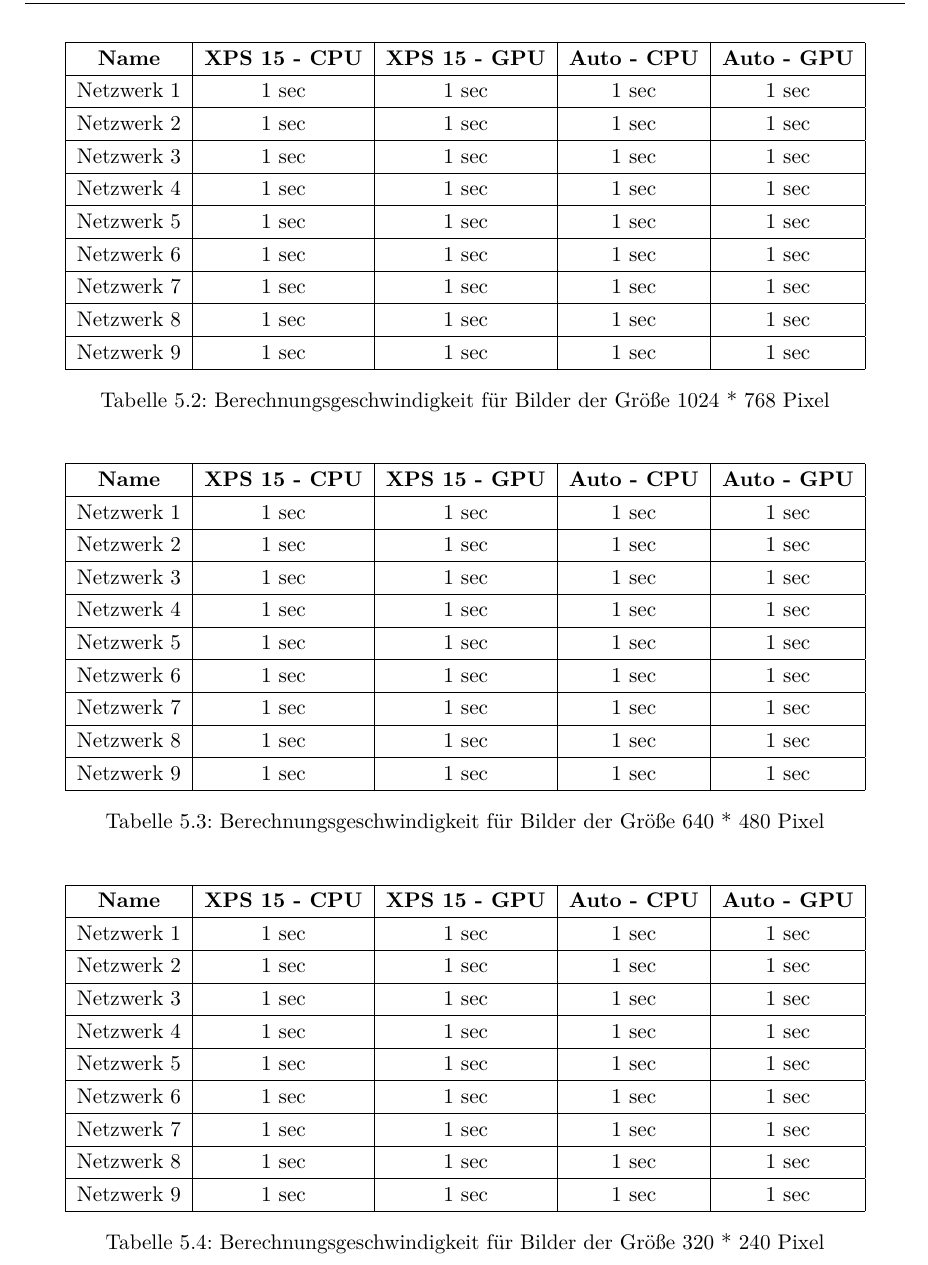
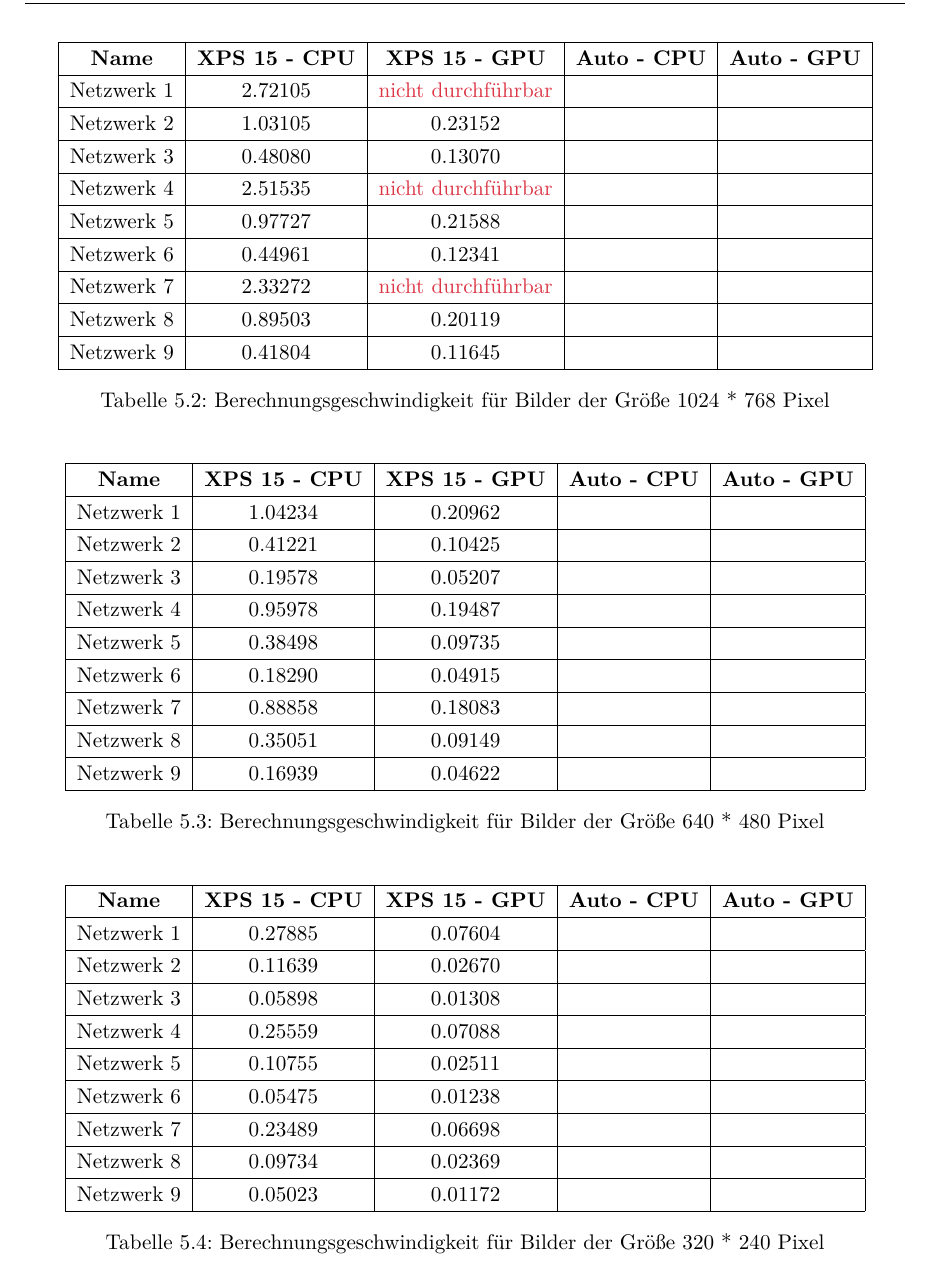
Before and after one commit to christophstach/style-transfer-bachelor-thesis, a LaTeX book (main.tex, which reads chapters/06_Tests_und_Experimente.tex, settings.tex): part of page 41 of 58, cut so that both start at the same text. Compiled offline with pdfLaTeX.

Commit message:
added experiments

```diff
--- a/chapters/06_Tests_und_Experimente.tex
+++ b/chapters/06_Tests_und_Experimente.tex
@@ -194,17 +194,17 @@ Die Daten die werden beim einsatzt des GPUs in den Grafikspeicher geladen. Bei d
     \begin{tabular}{ |c|c|c|c|c| }
         \hline
         \textbf{Name} & \textbf{XPS 15 - CPU} & \textbf{XPS 15 - GPU} & \textbf{Auto - CPU} & \textbf{Auto - GPU}   \\ \hline
-        Netzwerk 1 & 1 sec & 1 sec & 1 sec & 1 sec \\ \hline
-        Netzwerk 2 & 1 sec & 1 sec & 1 sec & 1 sec \\ \hline
-        Netzwerk 3 & 1 sec & 1 sec & 1 sec & 1 sec \\ \hline
+        Netzwerk 1 & 2.72105 & \textcolor{danger}{nicht durchführbar} & & \\ \hline
+        Netzwerk 2 & 1.03105 & 0.23152                                & & \\ \hline
+        Netzwerk 3 & 0.48080 & 0.13070                                & & \\ \hline
 
-        Netzwerk 4 & 1 sec & 1 sec & 1 sec & 1 sec \\ \hline
-        Netzwerk 5 & 1 sec & 1 sec & 1 sec & 1 sec \\ \hline
-        Netzwerk 6 & 1 sec & 1 sec & 1 sec & 1 sec \\ \hline
+        Netzwerk 4 & 2.51535 & \textcolor{danger}{nicht durchführbar} & & \\ \hline
+        Netzwerk 5 & 0.97727 & 0.21588                                & & \\ \hline
+        Netzwerk 6 & 0.44961 & 0.12341                                & & \\ \hline
 
-        Netzwerk 7 & 1 sec & 1 sec & 1 sec & 1 sec \\ \hline
-        Netzwerk 8 & 1 sec & 1 sec & 1 sec & 1 sec \\ \hline
-        Netzwerk 9 & 1 sec & 1 sec & 1 sec & 1 sec \\ \hline
+        Netzwerk 7 & 2.33272 & \textcolor{danger}{nicht durchführbar} & & \\ \hline
+        Netzwerk 8 & 0.89503 & 0.20119                                & & \\ \hline
+        Netzwerk 9 & 0.41804 & 0.11645                                & & \\ \hline
     \end{tabular}
     \caption{Berechnungsgeschwindigkeit für Bilder der Größe 1024 * 768 Pixel}
     \label{tab:1024x768}
@@ -216,17 +216,17 @@ Die Daten die werden beim einsatzt des GPUs in den Grafikspeicher geladen. Bei d
     \begin{tabular}{ |c|c|c|c|c| }
         \hline
         \textbf{Name} & \textbf{XPS 15 - CPU} & \textbf{XPS 15 - GPU} & \textbf{Auto - CPU} & \textbf{Auto - GPU}   \\ \hline
-        Netzwerk 1 & 1 sec & 1 sec & 1 sec & 1 sec \\ \hline
-        Netzwerk 2 & 1 sec & 1 sec & 1 sec & 1 sec \\ \hline
-        Netzwerk 3 & 1 sec & 1 sec & 1 sec & 1 sec \\ \hline
+        Netzwerk 1 & 1.04234 & 0.20962 & & \\ \hline
+        Netzwerk 2 & 0.41221 & 0.10425 & & \\ \hline
+        Netzwerk 3 & 0.19578 & 0.05207 & & \\ \hline
 
-        Netzwerk 4 & 1 sec & 1 sec & 1 sec & 1 sec \\ \hline
-        Netzwerk 5 & 1 sec & 1 sec & 1 sec & 1 sec \\ \hline
-        Netzwerk 6 & 1 sec & 1 sec & 1 sec & 1 sec \\ \hline
+        Netzwerk 4 & 0.95978 & 0.19487 & & \\ \hline
+        Netzwerk 5 & 0.38498 & 0.09735 & & \\ \hline
+        Netzwerk 6 & 0.18290 & 0.04915 & & \\ \hline
 
-        Netzwerk 7 & 1 sec & 1 sec & 1 sec & 1 sec \\ \hline
-        Netzwerk 8 & 1 sec & 1 sec & 1 sec & 1 sec \\ \hline
-        Netzwerk 9 & 1 sec & 1 sec & 1 sec & 1 sec \\ \hline
+        Netzwerk 7 & 0.88858 & 0.18083 & & \\ \hline
+        Netzwerk 8 & 0.35051 & 0.09149 & & \\ \hline
+        Netzwerk 9 & 0.16939 & 0.04622 & & \\ \hline
     \end{tabular}
     \caption{Berechnungsgeschwindigkeit für Bilder der Größe 640 * 480 Pixel}
     \label{tab:640x480}
@@ -238,17 +238,17 @@ Die Daten die werden beim einsatzt des GPUs in den Grafikspeicher geladen. Bei d
     \begin{tabular}{ |c|c|c|c|c| }
         \hline
         \textbf{Name} & \textbf{XPS 15 - CPU} & \textbf{XPS 15 - GPU} & \textbf{Auto - CPU} & \textbf{Auto - GPU}   \\ \hline
-        Netzwerk 1 & 1 sec & 1 sec & 1 sec & 1 sec \\ \hline
-        Netzwerk 2 & 1 sec & 1 sec & 1 sec & 1 sec \\ \hline
-        Netzwerk 3 & 1 sec & 1 sec & 1 sec & 1 sec \\ \hline
+        Netzwerk 1 & 0.27885 & 0.07604 & & \\ \hline
+        Netzwerk 2 & 0.11639 & 0.02670 & & \\ \hline
+        Netzwerk 3 & 0.05898 & 0.01308 & & \\ \hline
 
-        Netzwerk 4 & 1 sec & 1 sec & 1 sec & 1 sec \\ \hline
-        Netzwerk 5 & 1 sec & 1 sec & 1 sec & 1 sec \\ \hline
-        Netzwerk 6 & 1 sec & 1 sec & 1 sec & 1 sec \\ \hline
+        Netzwerk 4 & 0.25559 & 0.07088 & & \\ \hline
+        Netzwerk 5 & 0.10755 & 0.02511 & & \\ \hline
+        Netzwerk 6 & 0.05475 & 0.01238 & & \\ \hline
 
-        Netzwerk 7 & 1 sec & 1 sec & 1 sec & 1 sec \\ \hline
-        Netzwerk 8 & 1 sec & 1 sec & 1 sec & 1 sec \\ \hline
-        Netzwerk 9 & 1 sec & 1 sec & 1 sec & 1 sec \\ \hline
+        Netzwerk 7 & 0.23489 & 0.06698 & & \\ \hline
+        Netzwerk 8 & 0.09734 & 0.02369 & & \\ \hline
+        Netzwerk 9 & 0.05023 & 0.01172 & & \\ \hline
     \end{tabular}
     \caption{Berechnungsgeschwindigkeit für Bilder der Größe 320 * 240 Pixel}
     \label{tab:320x240}
--- a/settings.tex
+++ b/settings.tex
@@ -47,3 +47,5 @@
 }
 
 \loadglsentries{glossary.tex}
+
+\definecolor{danger}{RGB}{220, 53, 69}
```
Also changed, not shown: 1 other file.
